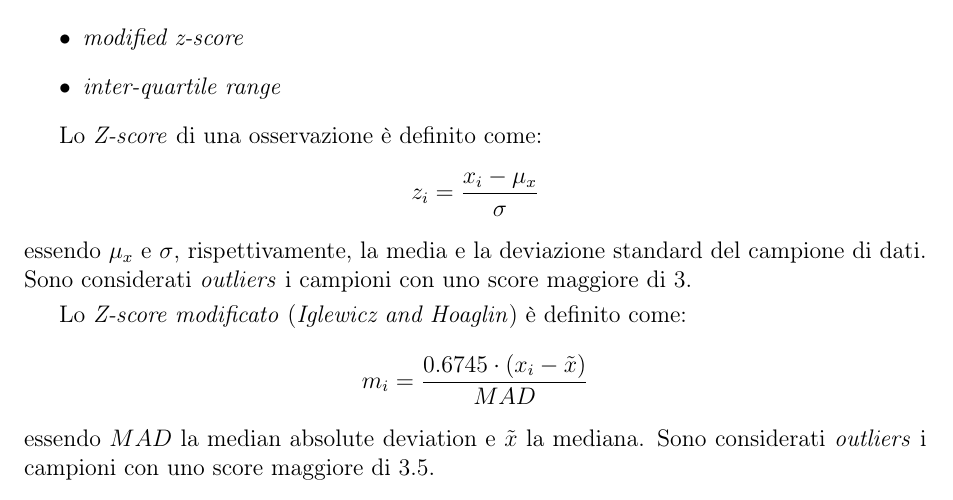
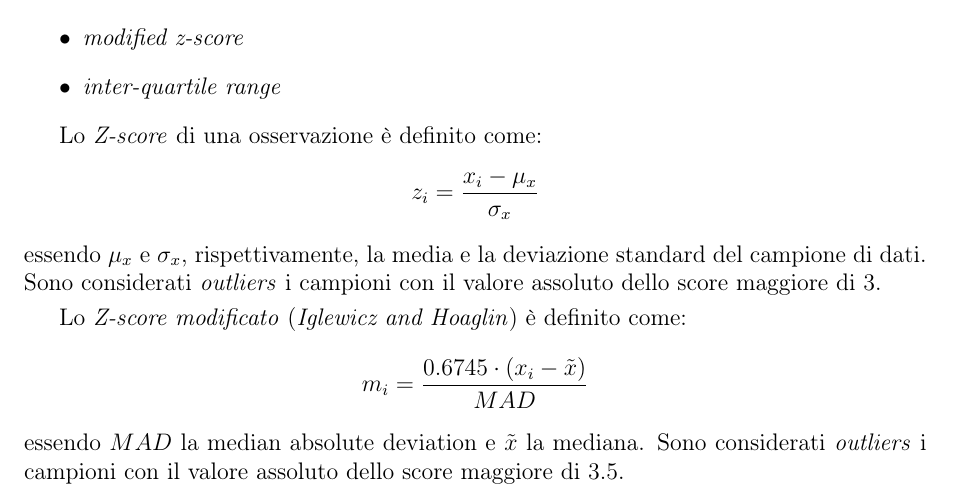
Before and after one commit to alfredo-milani/MulticlassClassifier, a LaTeX document (doc/report/src/[MOBD] Project 2019-2020.tex, which reads doc/report/src/tex/ComputationalModel.tex): part of page 10 of 14, cut so that both start at the same text. Compiled offline with pdfLaTeX.

Commit message:
v0.3.8 - Minor fix in report

```diff
--- a/doc/report/src/tex/ComputationalModel.tex
+++ b/doc/report/src/tex/ComputationalModel.tex
@@ -28,16 +28,16 @@
 
                         Lo \textit{Z-score} di una osservazione è definito come:
                         \begin{displaymath}
-                                z_i = \frac{x_i - \mu_x}{\sigma}
+                                z_i = \frac{x_i - \mu_x}{\sigma_x}
                         \end{displaymath}
-                        essendo $\mu_x$ e $\sigma$, rispettivamente, la media e la deviazione standard del campione di dati. Sono considerati \textit{outliers} i campioni con uno score maggiore di $3$.
+                        essendo $\mu_x$ e $\sigma_x$, rispettivamente, la media e la deviazione standard del campione di dati. Sono considerati \textit{outliers} i campioni con il valore assoluto dello score maggiore di $3$.
                         \smallbreak
 
                         Lo \textit{Z-score modificato} (\textit{Iglewicz and Hoaglin}) è definito come:
                         \begin{displaymath}
                                 m_i = \frac{0.6745 \cdot (x_i - \tilde{x})}{MAD}
                         \end{displaymath}
-                        essendo $MAD$ la median absolute deviation e $\tilde{x}$ la mediana. Sono considerati \textit{outliers} i campioni con uno score maggiore di $3.5$.
+                        essendo $MAD$ la median absolute deviation e $\tilde{x}$ la mediana. Sono considerati \textit{outliers} i campioni con il valore assoluto dello score maggiore di $3.5$.
                         \smallbreak
 
                         L'\textit{inter-quartile range} è definito come:
```
